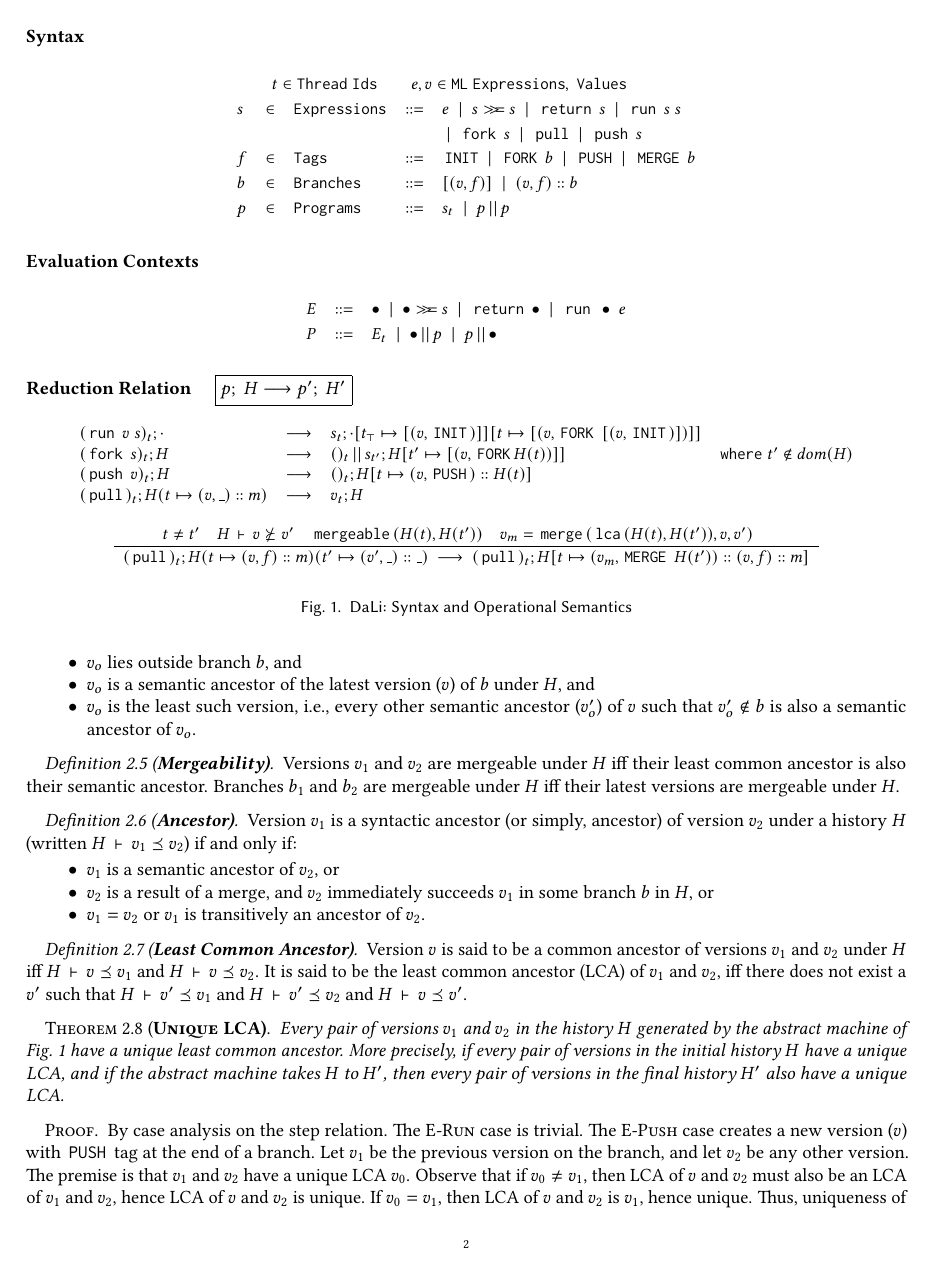
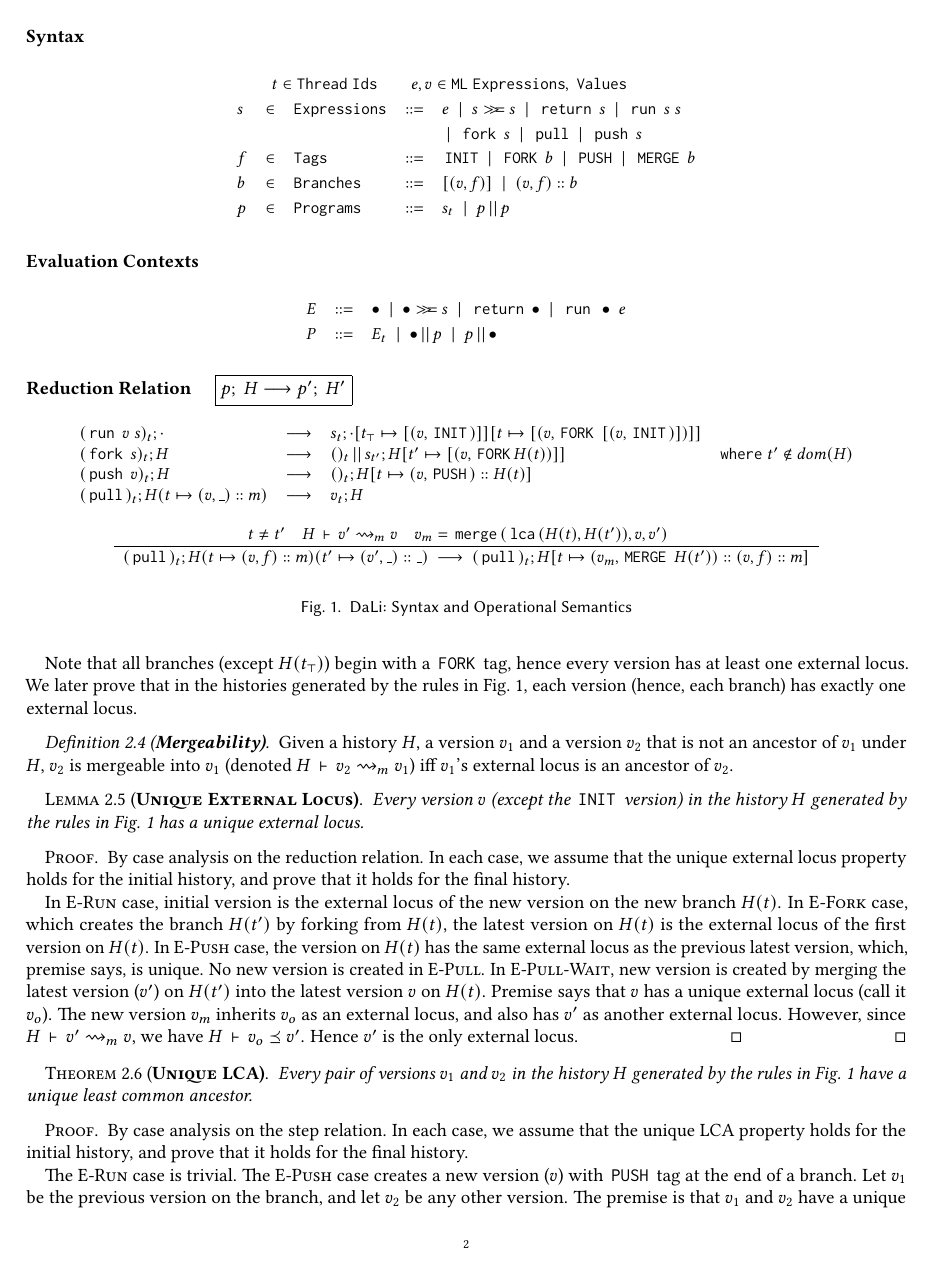
Before and after one commit to gowthamk/DaLi, a LaTeX paper (paper/dali.tex, which reads paper/opsem.tex, paper/semantics.tex): page 2 of 3. Compiled offline with pdfLaTeX.

Commit message:
Locus definition

```diff
--- a/paper/dali.tex
+++ b/paper/dali.tex
@@ -65,6 +65,7 @@
 \newcommand{\semsucceq}{\succeq_{\circ}}
 \newcommand{\sempreceq}{\preceq_{\circ}}
 \newcommand{\under}[2]{#1\,\vdash\,#2}
+\newcommand{\mbleto}{\rightsquigarrow_m}
 
 \makeatletter\if@ACM@journal\makeatother
 %% Journal information (used by PACMPL format)
--- a/paper/opsem.tex
+++ b/paper/opsem.tex
@@ -65,8 +65,7 @@ P & \coloneqq & E_t \ALT \bullet\,||\,p \ALT p\,||\,\bullet \\
 \RULE
 {
   t\neq t' \spc
-  \under{H}{v \not\succeq v'} \spc
-  \C{mergeable}(H(t),H(t')) \spc
+  \under{H}{v' \mbleto v} \spc
 % \C{world}(H,t') \semsucceq \C{world}(H,t)\spc
   v_m = \C{merge}(\C{lca}(H(t),H(t')), v, v') \spc
 }
--- a/paper/semantics.tex
+++ b/paper/semantics.tex
@@ -42,25 +15,0 @@ a history $H$ iff:
-  \item $v_o$ lies outside branch $b$, and
-  \item $v_o$ is a semantic ancestor of the latest version ($v$) of $b$
-  under $H$, and
-  \item $v_o$ is the least such version, i.e., every other semantic
-  ancestor ($v_o'$) of $v$ such that $v_o' \not\in b$ is also a
-  semantic ancestor of $v_o$.
-\end{itemize}
-\end{definition}
-
-\begin{definition} [\bfseries Mergeability]
-Versions $v_1$ and $v_2$ are mergeable under $H$ iff their least
-common ancestor is also their semantic ancestor. Branches $b_1$ and
-$b_2$ are mergeable under $H$ iff their latest versions are mergeable
-under $H$.
-\end{definition}
-
-\begin{definition} [\bfseries Ancestor]
-Version $v_1$ is a syntactic ancestor (or simply, ancestor) of
-version $v_2$ under a history $H$ (written $\under{H}{v_1 \preceq
-v_2}$) if and only if:
-\begin{itemize}
-  \item $v_1$ is a semantic ancestor of $v_2$, or
-  \item $v_2$ is a result of a merge, and $v_2$ immediately succeeds
-  $v_1$ in some branch $b$ in $H$, or
-  \item $v_1 = v_2$ or $v_1$ is transitively an ancestor of $v_2$.
@@ -79,19 +40,55 @@ $\under{H}{v \preceq v'}$.
 
+Note that all branches (except $H(t_{\top})$) begin with a \C{FORK}
+tag, hence every version has at least one external locus. We later
+prove that in the histories generated by the rules in
+Fig.~\ref{fig:opsem}, each version (hence, each branch) has exactly
+one external locus.
+
+\begin{definition} [\bfseries Mergeability]
+Given a history $H$, a version $v_1$ and a version $v_2$ that is not
+an ancestor of $v_1$ under $H$, $v_2$ is mergeable into $v_1$ (denoted
+$\under{H}{v_2 \mbleto v_1}$) iff $v_1$'s external locus is an
+ancestor of $v_2$.
+\end{definition}
+
+\begin{lemma} [\bfseries Unique External Locus]
+Every version $v$ (except the \C{INIT} version) in the history $H$
+generated by the rules in Fig.~\ref{fig:opsem} has a unique external
+locus.
+\end{lemma}
+\begin{proof}
+By case analysis on the reduction relation. In each case, we assume
+that the unique external locus property holds for the initial history,
+and prove that it holds for the final history.
+
+In \rulelabel{E-Run} case, initial version is the external locus of
+the new version on the new branch $H(t)$. In \rulelabel{E-Fork} case,
+which creates the branch $H(t')$ by forking from $H(t)$, the latest
+version on $H(t)$ is the external locus of the first version on
+$H(t)$. In \rulelabel{E-Push} case, the version on $H(t)$ has the same
+external locus as the previous latest version, which, premise says, is
+unique. No new version is created in \rulelabel{E-Pull}. In
+\rulelabel{E-Pull-Wait}, new version is created by merging the latest
+version ($v'$) on $H(t')$ into the latest version $v$ on $H(t)$.
+Premise says that $v$ has a unique external locus (call it $v_o$). The
+new version $v_m$ inherits $v_o$ as an external locus, and also has
+$v'$ as another external locus. However, since $\under{H}{v' \mbleto
+v}$, we have $\under{H}{v_o \preceq v'}$. Hence $v'$ is the only
+external locus.
+\qed
+\end{proof}
 
 \begin{theorem} [\bfseries Unique LCA]
 Every pair of versions $v_1$ and $v_2$ in the history $H$ generated by
-the abstract machine of Fig.~\ref{fig:opsem} have a unique least
-common ancestor. More precisely, if every pair of versions in the
-initial history $H$ have a unique LCA, and if the abstract machine
-takes $H$ to $H'$, then every pair of versions in the final history
-$H'$ also have a unique LCA.
+the rules in Fig.~\ref{fig:opsem} have a unique least
+common ancestor.
 \end{theorem}
 \begin{proof}
-By case analysis on the step relation. The \rulelabel{E-Run} case is
-trivial. The \rulelabel{E-Push} case creates a new version ($v$) with
-\C{PUSH} tag at the end of a branch. Let $v_1$ be the previous version
-on the branch, and let $v_2$ be any other version. The premise is that
-$v_1$ and $v_2$ have a unique LCA $v_0$. Observe that if $v_0 \neq
-v_1$, then LCA of $v$ and $v_2$ must also be an LCA of $v_1$ and
-$v_2$, hence LCA of $v$ and $v_2$ is unique. If $v_0 = v_1$, then LCA
-of $v$ and $v_2$ is $v_1$, hence unique. Thus, uniqueness of LCA is
+By case analysis on the step relation. In each case, we assume that
+the unique LCA property holds for the initial history, and prove that
+it holds for the final history.
+
+The \rulelabel{E-Run} case is trivial. The \rulelabel{E-Push} case
+creates a new version ($v$) with \C{PUSH} tag at the end of a branch.
+Let $v_1$ be the previous version on the branch, and let $v_2$ be any
+other version. The premise is that $v_1$ and $v_2$ have a unique LCA
@@ -101 +101,2 @@ is where the merge happens.
+The \rulelabel{E-Pull-Wait} case is where the merge happens.
 \end{proof}
```
Also changed, not shown: paper/semantics.tex (63 more changed lines).
